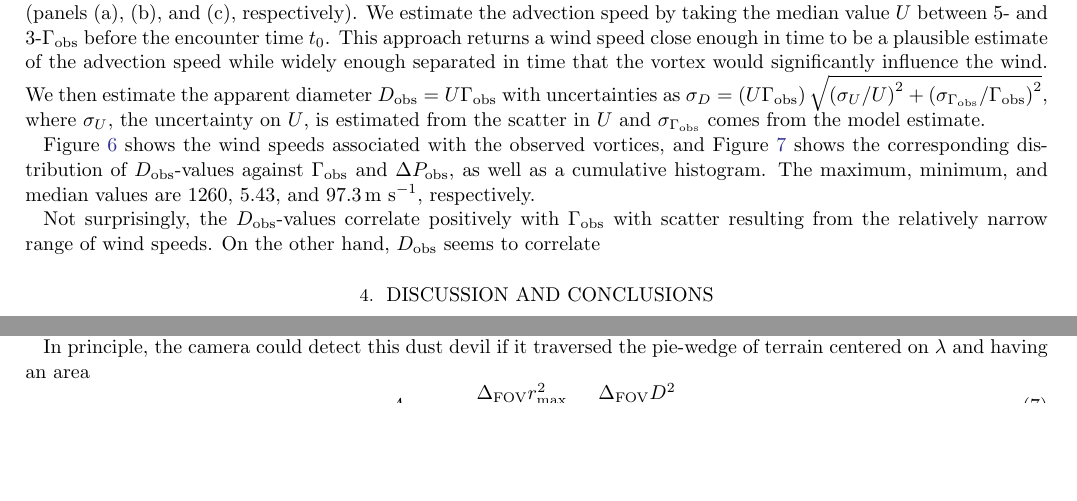
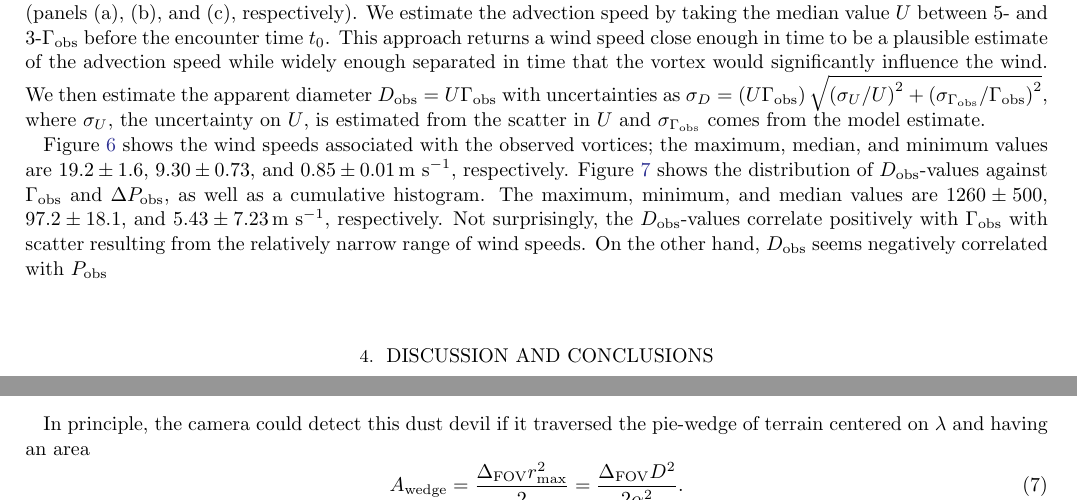
Before and after one commit to BoiseStatePlanetary/Recovering-Martian-Dust-Devil-Population, a LaTeX paper (sample63.tex): two parts of pages 7 and 8 of 16 before the commit and two parts of pages 7 and 9 of 16 after it, joined at a grey line, cut so that both start at the same text, the shorter picture padded with empty space. Compiled offline with pdfLaTeX.

Commit message:
Updates from Overleaf

```diff
--- a/sample63.tex
+++ b/sample63.tex
@@ -383,9 +383,7 @@ Presumably, these hour-to-hour trends reflect the influence of variable ambient
 \caption{The linearly-detrended pressure signals (blue dots) and the corresponding horizontal windspeeds (orange). The vertical dashed green lines show the best-fit $\Gamma_{\rm obs}$-values. The horizontal dashed green lines show the median wind speed between 3- and 5-$\Gamma_{\rm obs}$ times before the vortex encounter. Panel (a) illustrates the vortex with the largest $\Gamma_{\rm obs}$-value, (b) the median $\Gamma_{\rm obs}$-value, and (c) the smallest $\Gamma_{\rm obs}$-value.\label{fig:vortices_and_windspeed}}
 \end{figure}
 
-Figure \ref{fig:U_vs_t0-sol_hist} shows the wind speeds associated with the observed vortices, and Figure \ref{fig:Dobs_vs_Gammaobs-DeltaPobs_hist} shows the corresponding distribution of $D_{\rm obs}$-values against  $\Gamma_{\rm obs}$ and $\Delta P_{\rm obs}$, as well as a cumulative histogram. The maximum, minimum, and median values are 1260, 5.43, and $97.3\,{\rm m\ s^{-1}}$, respectively.
-
-Not surprisingly, the $D_{\rm obs}$-values correlate positively with $\Gamma_{\rm obs}$ with scatter resulting from the relatively narrow range of wind speeds. On the other hand, $D_{\rm obs}$ seems to correlate
+Figure \ref{fig:U_vs_t0-sol_hist} shows the wind speeds associated with the observed vortices; the maximum, median, and minimum values are $19.2\pm1.6$, $9.30\pm0.73$, and $0.85\pm0.01 \,{\rm m\ s^{-1}}$, respectively. Figure \ref{fig:Dobs_vs_Gammaobs-DeltaPobs_hist} shows the distribution of $D_{\rm obs}$-values against $\Gamma_{\rm obs}$ and $\Delta P_{\rm obs}$, as well as a cumulative histogram. The maximum, minimum, and median values are $1260 \pm 500$, $97.2 \pm 18.1$, and $5.43 \pm 7.23 \,{\rm m\ s^{-1}}$, respectively. Not surprisingly, the $D_{\rm obs}$-values correlate positively with $\Gamma_{\rm obs}$ with scatter resulting from the relatively narrow range of wind speeds. On the other hand, $D_{\rm obs}$ seems negatively correlated with $P_{\rm obs}$
 
 \begin{figure}
     \centering
```
